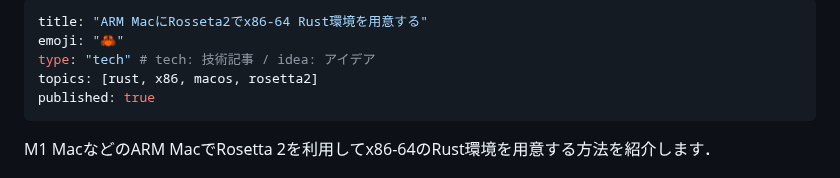
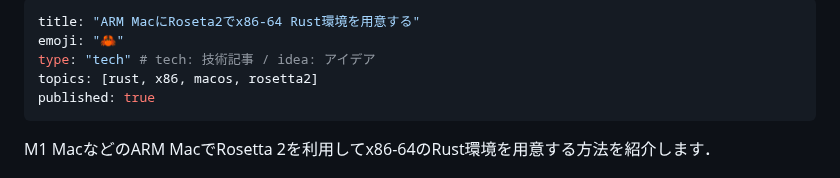
Before and after one commit to ultimatile/Zenn, a Markdown page: articles/x86-64-rust-arm-mac.md, the part around the change. GitHub-like rendering.

Commit message:
fix typo

```diff
--- a/articles/x86-64-rust-arm-mac.md
+++ b/articles/x86-64-rust-arm-mac.md
@@ -1,5 +1,5 @@
 ---
-title: "ARM MacにRosseta2でx86-64 Rust環境を用意する"
+title: "ARM MacにRoseta2でx86-64 Rust環境を用意する"
 emoji: "🦀"
 type: "tech" # tech: 技術記事 / idea: アイデア
 topics: [rust, x86, macos, rosetta2]
```
